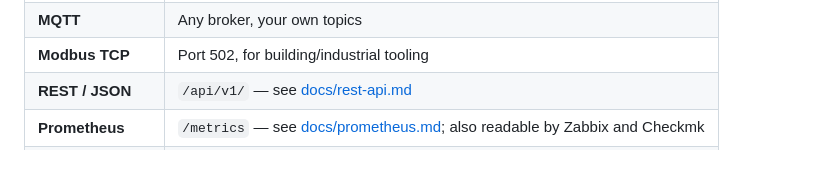
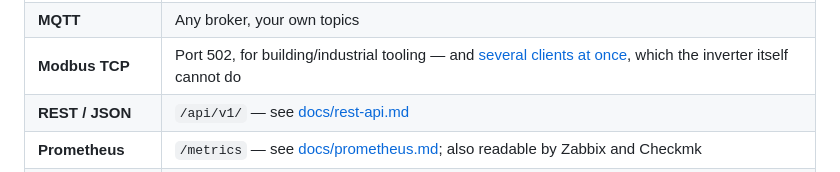
Before and after one commit to Timdebruijn/heliograph, a Markdown page: README.md, the part around the change. GitHub-like rendering.

```diff
--- a/README.md
+++ b/README.md
@@ -99,7 +99,7 @@ Where it puts the data:
 |---|---|
 | **Home Assistant** | MQTT with auto-discovery — entities appear on their own |
 | **MQTT** | Any broker, your own topics |
-| **Modbus TCP** | Port 502, for building/industrial tooling |
+| **Modbus TCP** | Port 502, for building/industrial tooling — and [several clients at once](docs/modbus-register-map.md#one-master-many-readers), which the inverter itself cannot do |
 | **REST / JSON** | `/api/v1/` — see [docs/rest-api.md](docs/rest-api.md) |
 | **Prometheus** | `/metrics` — see [docs/prometheus.md](docs/prometheus.md); also readable by Zabbix and Checkmk |
 | **Web dashboard** | Built into the device; works with no internet at all |
```
Also changed, not shown: docs/modbus-register-map.md (+27 -0 lines).
